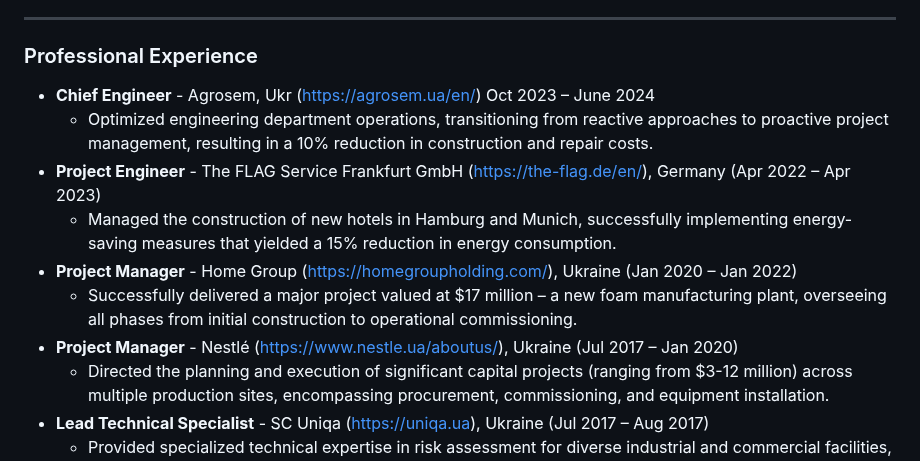
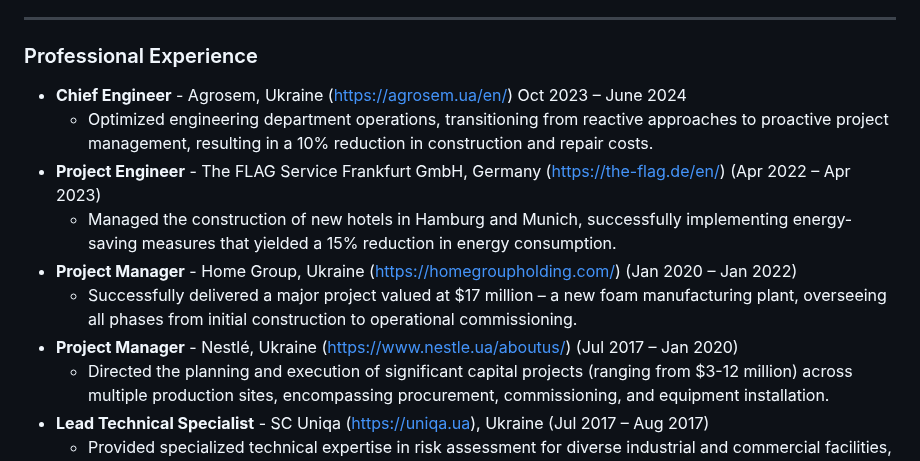
Before and after one commit to consulting-east-europe/IndustrialEng, a Markdown page: index.md, the part around the change. GitHub-like rendering.

```diff
--- a/index.md
+++ b/index.md
@@ -38,13 +38,13 @@ My core competencies include advanced technology integration, the implementation
 
 ### Professional Experience
 
-* **Chief Engineer** - Agrosem, Ukr ([https://agrosem.ua/en/](https://agrosem.ua/en/)) Oct 2023 – June 2024
+* **Chief Engineer** - Agrosem, Ukraine ([https://agrosem.ua/en/](https://agrosem.ua/en/)) Oct 2023 – June 2024
     * Optimized engineering department operations, transitioning from reactive approaches to proactive project management, resulting in a 10% reduction in construction and repair costs.
-* **Project Engineer** - The FLAG Service Frankfurt GmbH ([https://the-flag.de/en/](https://the-flag.de/en/)), Germany (Apr 2022 – Apr 2023)
+* **Project Engineer** - The FLAG Service Frankfurt GmbH, Germany ([https://the-flag.de/en/](https://the-flag.de/en/)) (Apr 2022 – Apr 2023)
     * Managed the construction of new hotels in Hamburg and Munich, successfully implementing energy-saving measures that yielded a 15% reduction in energy consumption.
-* **Project Manager** - Home Group ([https://homegroupholding.com/](https://homegroupholding.com/)), Ukraine (Jan 2020 – Jan 2022)
+* **Project Manager** - Home Group, Ukraine ([https://homegroupholding.com/](https://homegroupholding.com/)) (Jan 2020 – Jan 2022)
     * Successfully delivered a major project valued at $17 million – a new foam manufacturing plant, overseeing all phases from initial construction to operational commissioning.
-* **Project Manager** - Nestlé ([https://www.nestle.ua/aboutus/](https://www.nestle.ua/aboutus/)), Ukraine (Jul 2017 – Jan 2020)
+* **Project Manager** - Nestlé, Ukraine ([https://www.nestle.ua/aboutus/](https://www.nestle.ua/aboutus/)) (Jul 2017 – Jan 2020)
     * Directed the planning and execution of significant capital projects (ranging from $3-12 million) across multiple production sites, encompassing procurement, commissioning, and equipment installation.
 * **Lead Technical Specialist** - SC Uniqa ([https://uniqa.ua](https://uniqa.ua)), Ukraine (Jul 2017 – Aug 2017)
     * Provided specialized technical expertise in risk assessment for diverse industrial and commercial facilities, including the Kalush Chemical Plant.
```
